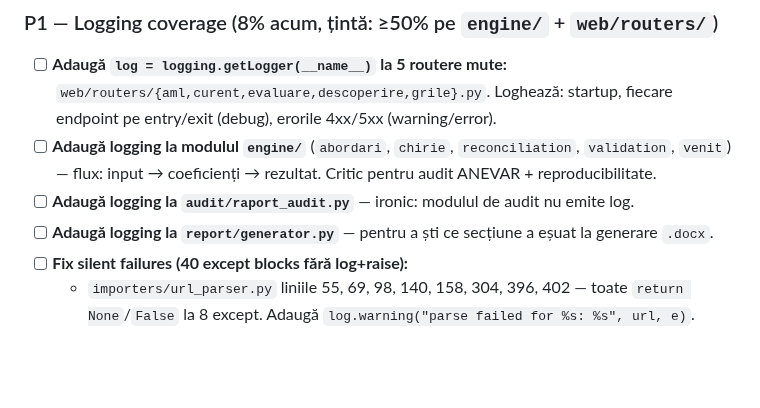
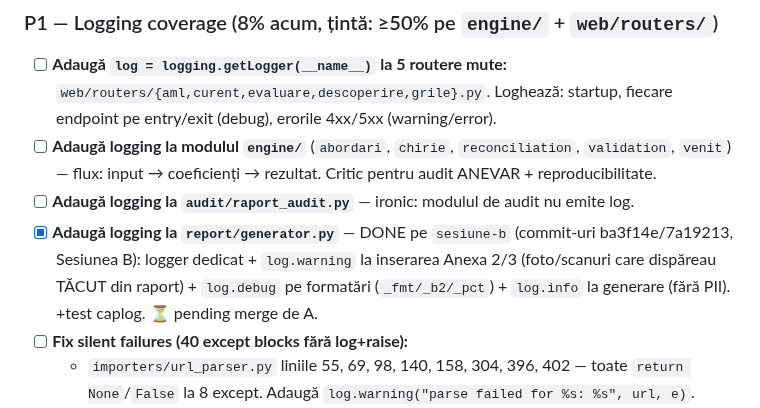
Before and after one commit to adrianserbanescu-byte/anevar, a Markdown page: evaluare-anevar/docs/AUTONOM-taskuri.md, the part around the change. Rendered like a GitHub page; blank space fills up the shorter version.

```diff
--- a/evaluare-anevar/docs/AUTONOM-taskuri.md
+++ b/evaluare-anevar/docs/AUTONOM-taskuri.md
@@ -107,7 +107,9 @@
 - [ ] **Adaugă logging la modulul `engine/`** (`abordari`, `chirie`, `reconciliation`, `validation`, `venit`) —
       flux: input → coeficienți → rezultat. Critic pentru audit ANEVAR + reproducibilitate.
 - [ ] **Adaugă logging la `audit/raport_audit.py`** — ironic: modulul de audit nu emite log.
-- [ ] **Adaugă logging la `report/generator.py`** — pentru a ști ce secțiune a eșuat la generare `.docx`.
+- [x] **Adaugă logging la `report/generator.py`** — DONE pe `sesiune-b` (commit-uri ba3f14e/7a19213, Sesiunea B):
+      logger dedicat + `log.warning` la inserarea Anexa 2/3 (foto/scanuri care dispăreau TĂCUT din raport) +
+      `log.debug` pe formatări (`_fmt/_b2/_pct`) + `log.info` la generare (fără PII). +test caplog. ⏳ pending merge de A.
 - [ ] **Fix silent failures (40 except blocks fără log+raise):**
   - `importers/url_parser.py` liniile 55, 69, 98, 140, 158, 304, 396, 402 — toate `return None`/`False` la 8 except. Adaugă `log.warning("parse failed for %s: %s", url, e)`.
   - `discovery/extractor.py` liniile 48, 65, 168 — `return None` la fetch eșuat.
```
Also changed, not shown: evaluare-anevar/docs/audit-skills-2026-06-07.md (+7 -0 lines).
